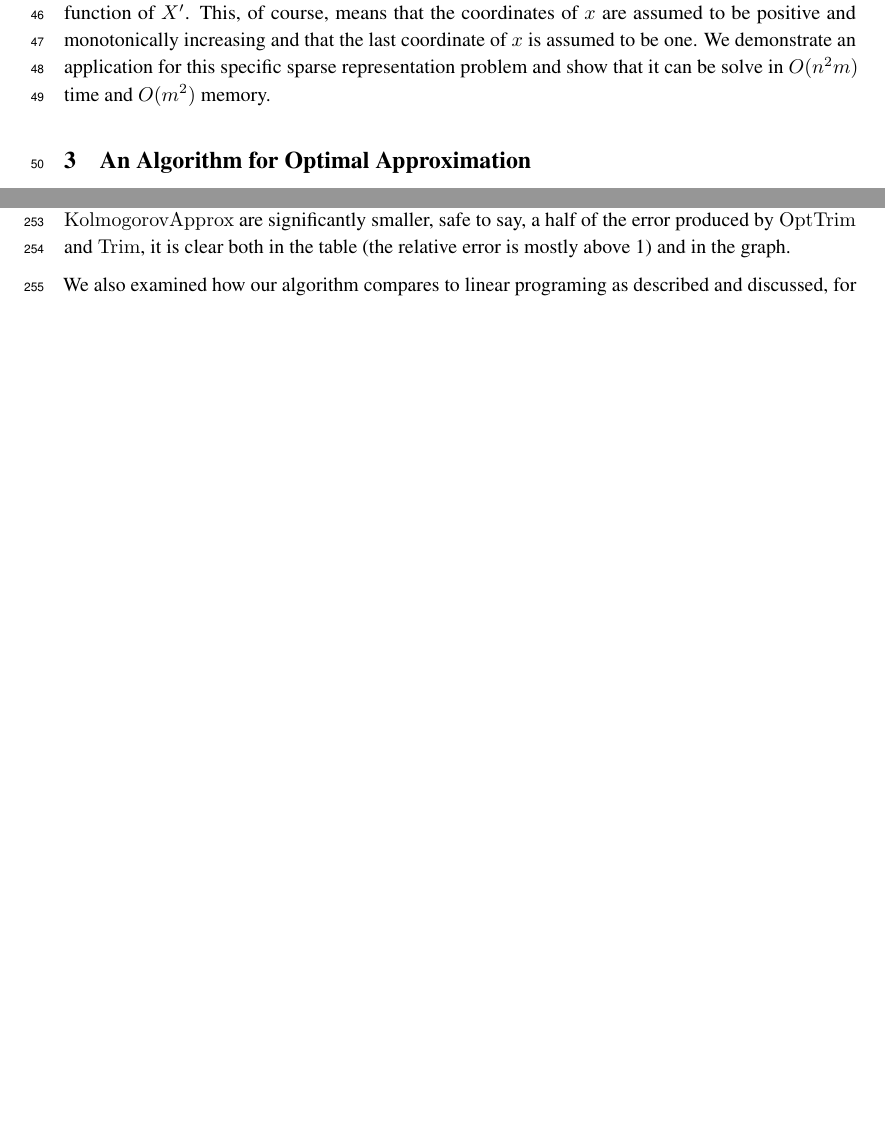
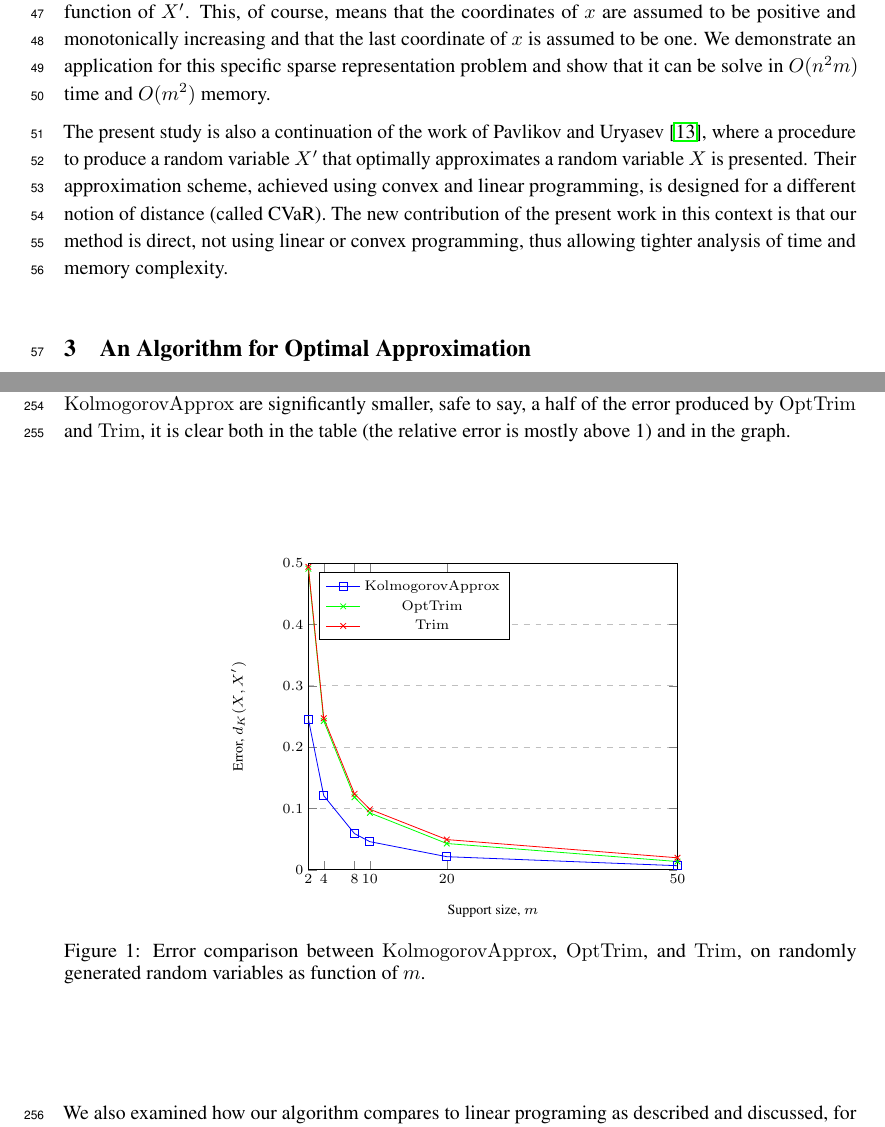
Before and after one commit to liatc82/Kolmogorov_Approx, a LaTeX document (Kolmogorov_Approx.tex): two parts of pages 2 and 8 of 9, joined at a grey line, cut so that both start at the same text, the shorter picture padded with empty space. The pictures show the PDF file Kolmogorov_Approx.pdf that the author committed with the source.

Commit message:
clean up and add cvar related work

```diff
--- a/Kolmogorov_Approx.tex
+++ b/Kolmogorov_Approx.tex
@@ -127,3 +127,4 @@ $$
 $$
 where $D$ is the all-ones triangular matrix (the entry at row $i$ and column $j$ is one if $i\leq j$ and zero otherwise), $x$ is related to $X$ such that the $i$th coordinate of $x$ is $F_X(x_i)$ where $\support(X)=\{x_1 < x_2 < \cdots < x_n\}$ and $\alpha$ is related to $X'$ such that the $i$th coordinate of $\alpha$ is $f_{X'}(x_i)$. The functions $F_X$ and $f_{X'}$ represent, respectively, the cumulative distribution function of $X$ and the mass distribution function of $X'$. This, of course, means that the coordinates of $x$ are assumed to be positive and monotonically increasing and that the last coordinate of $x$ is assumed to be one. We demonstrate an application for this specific sparse representation problem and show that it can be solve in $O(n^2m)$ time and $O(m^2)$ memory.
 
+The present study is also a continuation of the work of Pavlikov and Uryasev~\cite{pavlikov2016cvar}, where a procedure to produce a random variable $X'$ that optimally approximates a random variable $X$ is presented. Their approximation scheme, achieved using convex and linear programming, is designed for a different notion of distance (called CVaR). The new contribution of the present work in this context is that our method is direct, not using linear or convex programming, thus allowing tighter analysis of time and memory complexity.
@@ -590,6 +612,70 @@ Figure~\ref{fig:error} present the error produced by the above methods. The depi
 According to the depicted results it is evident that increasing the support size of the approximation $m$ reduces the error, as expected, in all three methods. However, errors produced by the $\KlmApprox$ are significantly smaller, safe to say, a half of the error produced by $\OptTrim$ and $\Trim$, it is clear both in the table (the relative error is mostly above 1) and in the graph.
 
 
+\begin{figure}[htb]
+	\scriptsize
+	\centering
+	\begin{tikzpicture}
+	\begin{axis}[
+	scale=.95,
+	xlabel={Support size, $m$},
+	ylabel={Error, $d_K(X,X')$},
+	xmin=2, xmax=50,
+	ymin=0, ymax=0.5,
+	xtick={2,4,8,10,20,50},
+	legend pos=north west,
+	ymajorgrids=true,
+	grid style=dashed,
+	]
+
+	\addplot[
+	color=blue,
+	mark=square,
+	]
+	coordinates {
+		(2 , 0.246)
+		(4 , 0.121)
+		(8 , 0.0591)
+		(10 , 0.046)
+		(20, 0.0215)
+		(50, 0.0068)
+
+	};
+	\addlegendentry{$\KlmApprox$}
+
+	\addplot[
+	color=green,
+	mark=x,
+	]
+	coordinates {
+		(2 , 0.491)
+		(4 , 0.2428)
+		(8 , 0.1184)
+		(10 , 0.0929)
+		(20, 0.0430)
+		(50, 0.0136)
+	};
+	\addlegendentry{$\OptTrim$}
+
+	\addplot[
+	color=red,
+	mark=x,
+	]
+	coordinates {
+		(2 , 0.494)
+		(4 , 0.2473)
+		(8 , 0.124)
+		(10 , 0.0988)
+		(20, 0.0494)
+		(50, 0.01971)
+	};
+	\addlegendentry{$\Trim$}
+
+	\end{axis}
+	\end{tikzpicture}
+	\caption{Error comparison between $\KlmApprox$, $\OptTrim$, and $\Trim$, on randomly generated random variables as function of $m$.}
+	\label{fig:error}
+\end{figure}
 
 
 We also examined how our algorithm compares to linear programing as described and discussed, for example, in~\cite{pavlikov2016cvar}. We ran an experiment to compare the run-time between the $\KlmApprox$ algorithm with the run-time of a state-of-art implementation of linear programing. We used the ``Minimize'' function of Wolfram Mathematica and fed it with the equations $\min_{\alpha \in \mathbb{R}^n} \| x - \alpha\|_\infty$ subject to $\|\alpha\|_0 \leq m$ and $\| \alpha \|_1 =1$ . The run-time comparison results were clear and persuasive, for a random variable with support size $n=10$ and $m=5$, the LP algorithm run-time was 850 seconds, where the $\KlmApprox$ algorithm run-time was less than a tenth of a second. For $n=100$ and $m=5$, the $\KlmApprox$ algorithm run-time was 0.14 seconds and the LP algorithm took more than a day. Due to these timing results of the LP algorithm we did not proceed to examine it any further.
```
Also changed, not shown: Trim_Optimum.bib (+11 -0 lines), Kolmogorov_Approx.pdf, Kolmogorov_Approx.tex (35 more changed lines).
